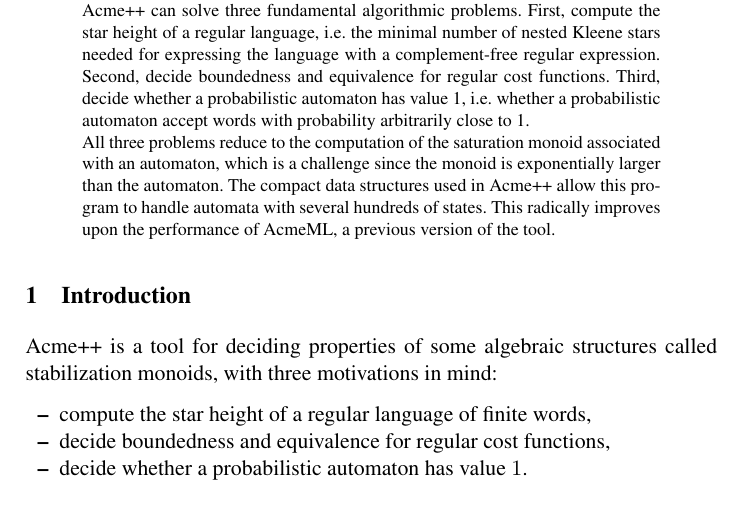
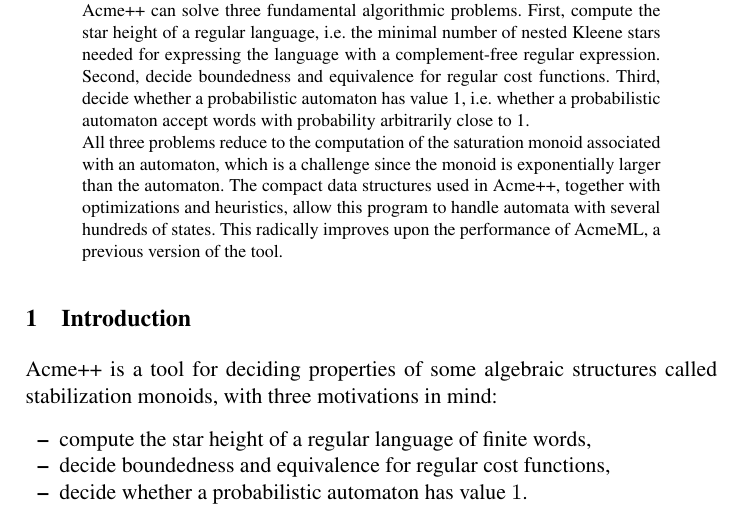
Before and after one commit to nathanael-fijalkow/stamina, a LaTeX thesis (TACAS/main.tex): part of page 1 of 13, cut so that both start at the same text. Compiled offline with pdfLaTeX.

Commit message:
abstract modif

```diff
--- a/TACAS/main.tex
+++ b/TACAS/main.tex
@@ -50,7 +50,7 @@
 
 All three problems reduce to the computation of the saturation monoid associated with an automaton,
 which is a challenge since the monoid is exponentially larger than the automaton.
-The compact data structures used in Acme++ allow this program to handle automata with
+The compact data structures used in Acme++, together with optimizations and heuristics, allow this program to handle automata with
 several hundreds of states. This radically improves upon the performance of AcmeML,
 a previous version of the tool.
 \end{abstract}
```
Also changed, not shown: TACAS/main.pdf, 2 other files.
